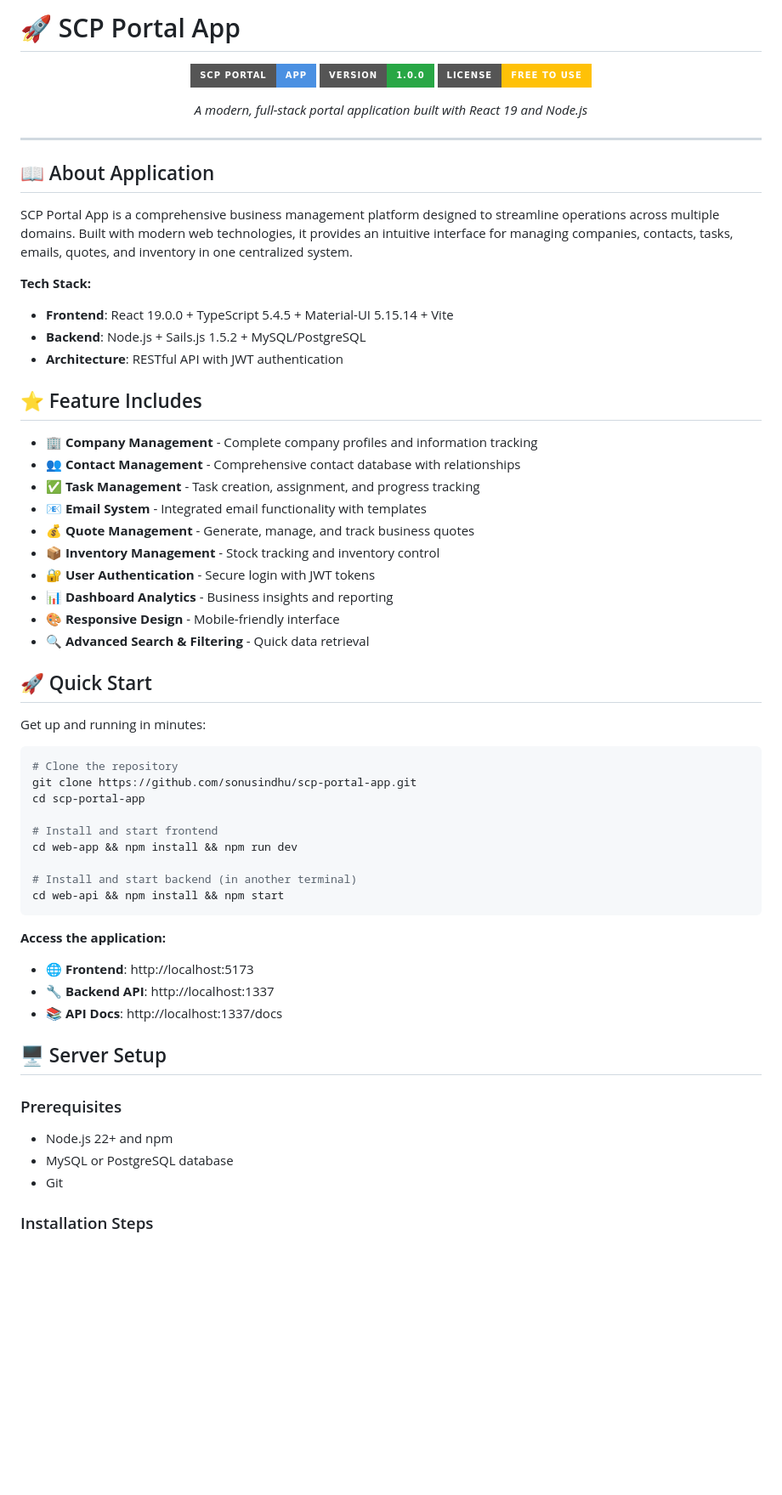
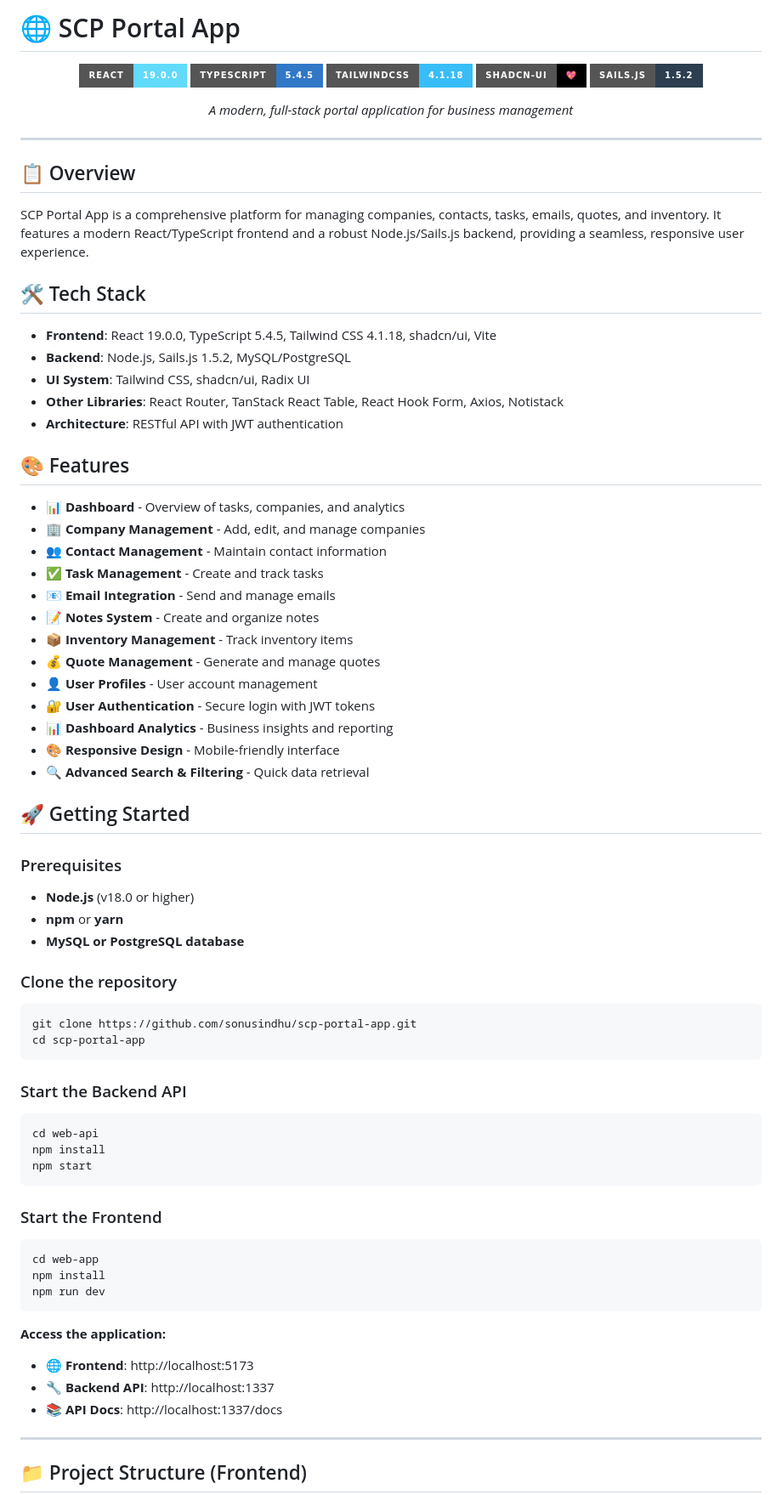
Before and after one commit to sonusindhu/scp-portal-app, a Markdown page: README.md, the part around one of its changes. Shown at 85% size. Rendered like a GitHub page; badges without logos; blank space fills up the shorter version.

Commit message:
docs: update README to enhance clarity and reflect current tech stack

````diff
--- a/README.md
+++ b/README.md
@@ -1,53 +1,79 @@
-# 🚀 SCP Portal App
+
+# 🌐 SCP Portal App
 
 <div align="center">
 
-![SCP Portal](https://img.shields.io/badge/SCP%20Portal-App-4A90E2?style=for-the-badge&logo=react&logoColor=white)
-![Version](https://img.shields.io/badge/version-1.0.0-28a745?style=for-the-badge&logo=github&logoColor=white)
-![License](https://img.shields.io/badge/license-Free%20to%20Use-ffc107?style=for-the-badge&logo=open-source-initiative&logoColor=white)
+![React](https://img.shields.io/badge/React-19.0.0-61DAFB?style=for-the-badge&logo=react)
+![TypeScript](https://img.shields.io/badge/TypeScript-5.4.5-3178C6?style=for-the-badge&logo=typescript)
+![TailwindCSS](https://img.shields.io/badge/TailwindCSS-4.1.18-38BDF8?style=for-the-badge&logo=tailwindcss)
+![shadcn/ui](https://img.shields.io/badge/shadcn--ui-%F0%9F%92%96-000?style=for-the-badge)
+![Sails.js](https://img.shields.io/badge/Sails.js-1.5.2-2C3E50?style=for-the-badge&logo=sails&logoColor=white)
 
-*A modern, full-stack portal application built with React 19 and Node.js*
+*A modern, full-stack portal application for business management*
 
 </div>
 
 ---
 
-## 📖 About Application
+## 📋 Overview
 
-SCP Portal App is a comprehensive business management platform designed to streamline operations across multiple domains. Built with modern web technologies, it provides an intuitive interface for managing companies, contacts, tasks, emails, quotes, and inventory in one centralized system.
+SCP Portal App is a comprehensive platform for managing companies, contacts, tasks, emails, quotes, and inventory. It features a modern React/TypeScript frontend and a robust Node.js/Sails.js backend, providing a seamless, responsive user experience.
 
-**Tech Stack:**
-- **Frontend**: React 19.0.0 + TypeScript 5.4.5 + Material-UI 5.15.14 + Vite
-- **Backend**: Node.js + Sails.js 1.5.2 + MySQL/PostgreSQL
+## 🛠️ Tech Stack
+
+- **Frontend**: React 19.0.0, TypeScript 5.4.5, Tailwind CSS 4.1.18, shadcn/ui, Vite
+- **Backend**: Node.js, Sails.js 1.5.2, MySQL/PostgreSQL
+- **UI System**: Tailwind CSS, shadcn/ui, Radix UI
+- **Other Libraries**: React Router, TanStack React Table, React Hook Form, Axios, Notistack
 - **Architecture**: RESTful API with JWT authentication
 
-## ⭐ Feature Includes
 
-- 🏢 **Company Management** - Complete company profiles and information tracking
-- 👥 **Contact Management** - Comprehensive contact database with relationships
-- ✅ **Task Management** - Task creation, assignment, and progress tracking
-- 📧 **Email System** - Integrated email functionality with templates
-- 💰 **Quote Management** - Generate, manage, and track business quotes
-- 📦 **Inventory Management** - Stock tracking and inventory control
+## 🎨 Features
+
+- 📊 **Dashboard** - Overview of tasks, companies, and analytics
+- 🏢 **Company Management** - Add, edit, and manage companies
+- 👥 **Contact Management** - Maintain contact information
+- ✅ **Task Management** - Create and track tasks
+- 📧 **Email Integration** - Send and manage emails
+- 📝 **Notes System** - Create and organize notes
+- 📦 **Inventory Management** - Track inventory items
+- 💰 **Quote Management** - Generate and manage quotes
+- 👤 **User Profiles** - User account management
 - 🔐 **User Authentication** - Secure login with JWT tokens
 - 📊 **Dashboard Analytics** - Business insights and reporting
 - 🎨 **Responsive Design** - Mobile-friendly interface
 - 🔍 **Advanced Search & Filtering** - Quick data retrieval
 
-## 🚀 Quick Start
 
-Get up and running in minutes:
+## 🚀 Getting Started
+
+### Prerequisites
+
+- **Node.js** (v18.0 or higher)
+- **npm** or **yarn**
+- **MySQL or PostgreSQL database**
+
+### Clone the repository
 
 ```bash
-# Clone the repository
 git clone https://github.com/sonusindhu/scp-portal-app.git
 cd scp-portal-app
+```
 
-# Install and start frontend
-cd web-app && npm install && npm run dev
+### Start the Backend API
 
-# Install and start backend (in another terminal)
-cd web-api && npm install && npm start
+```bash
+cd web-api
+npm install
+npm start
+```
+
+### Start the Frontend
+
+```bash
+cd web-app
+npm install
+npm run dev
 ```
 
 **Access the application:**
@@ -55,12 +81,8 @@ cd web-api && npm install && npm start
 - 🔧 **Backend API**: http://localhost:1337
 - 📚 **API Docs**: http://localhost:1337/docs
 
-## 🖥️ Server Setup
 
-### Prerequisites
-- Node.js 22+ and npm
-- MySQL or PostgreSQL database
-- Git
+---
 
-### Installation Steps
+## 📁 Project Structure (Frontend)
 
````
Also changed, not shown: other parts of README.md (+78 -93 lines).
